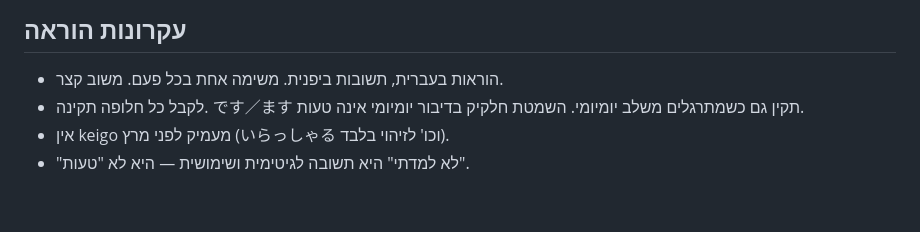
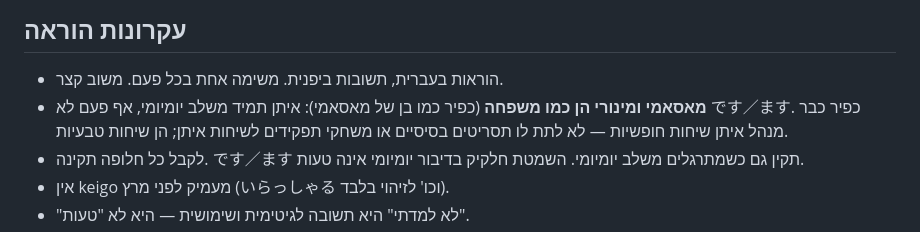
Before and after one commit to cfir94/Japanese_learning_platform, a Markdown page: CLAUDE.md, the part around the change. Rendered like a GitHub page; blank space fills up the shorter version.

Commit message:
CLAUDE.md: Masami and Minori are family — always casual, natural conversations
Co-Authored-By: Claude Opus 5.5 <noreply@anthropic.com>
Claude-Session: https://claude.ai/code/session_01Gx6uzw6gzAFpWFi4pqhBpe

```diff
--- a/CLAUDE.md
+++ b/CLAUDE.md
@@ -51,6 +51,8 @@
 ## עקרונות הוראה
 
 - הוראות בעברית, תשובות ביפנית. משימה אחת בכל פעם. משוב קצר.
+- **מאסאמי ומינורי הן כמו משפחה** (כפיר כמו בן של מאסאמי): איתן תמיד משלב יומיומי, אף פעם לא です／ます. כפיר כבר מנהל
+  איתן שיחות חופשיות — לא לתת לו תסריטים בסיסיים או משחקי תפקידים לשיחות איתן; הן שיחות טבעיות.
 - לקבל כל חלופה תקינה. です／ます תקין גם כשמתרגלים משלב יומיומי. השמטת חלקיק בדיבור יומיומי אינה טעות.
 - אין keigo מעמיק לפני מרץ (いらっしゃる וכו' לזיהוי בלבד).
 - "לא למדתי" היא תשובה לגיטימית ושימושית — היא לא "טעות".
```
